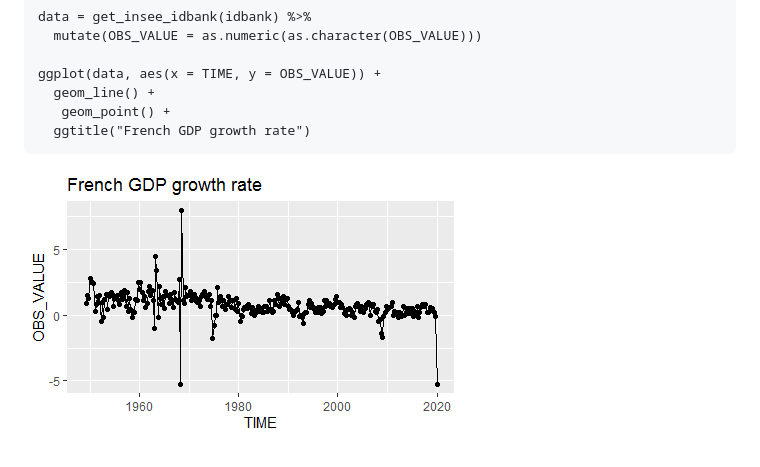
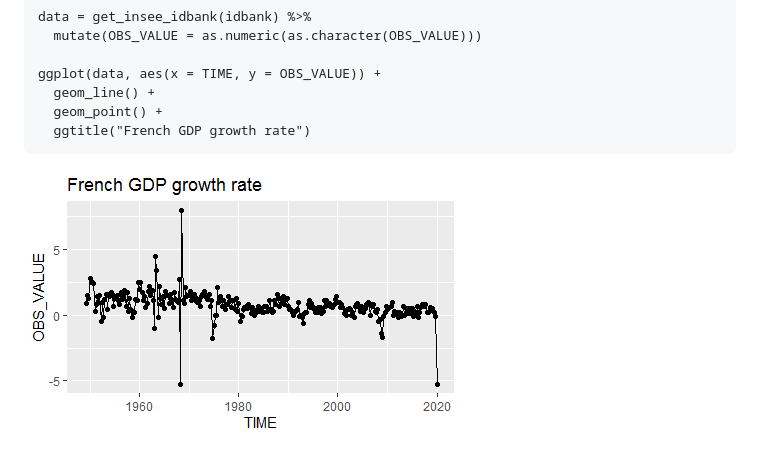
Before and after one commit to InseeFrLab/R-Insee-Data, a Markdown page: README.md, the part around the change. GitHub-like rendering.

Commit message:
small modif

````diff
--- a/README.md
+++ b/README.md
@@ -82,8 +82,8 @@ data = get_insee_idbank(idbank) %>%
 
 ggplot(data, aes(x = TIME, y = OBS_VALUE)) +
   geom_line() +
-   geom_point() +
+  geom_point() +
   ggtitle("French GDP growth rate")
 ```
 
-![](pict/plot.png)
+![](inst/plot.png)
````
Also changed, not shown: inst/plot.png (renamed from pict/plot.png), 1 other file.
